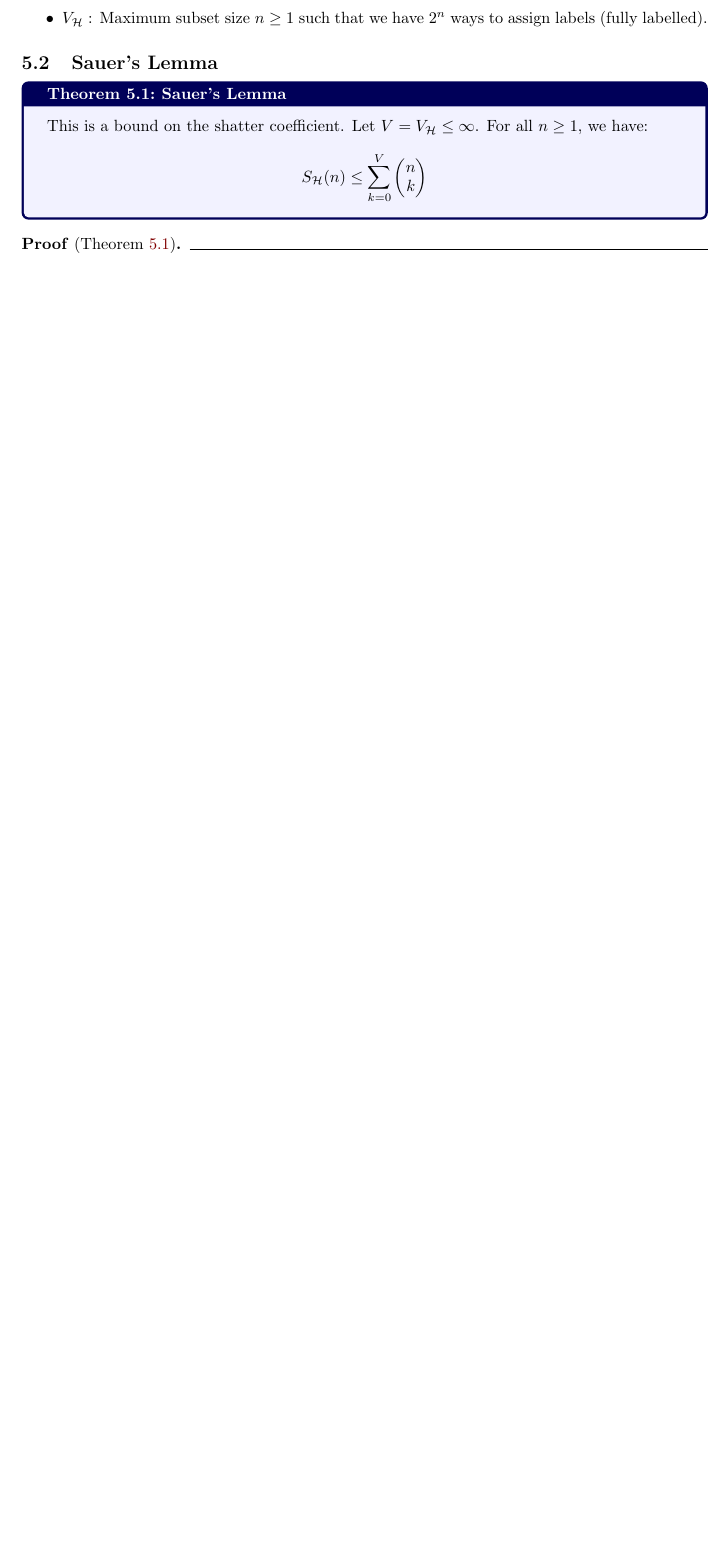
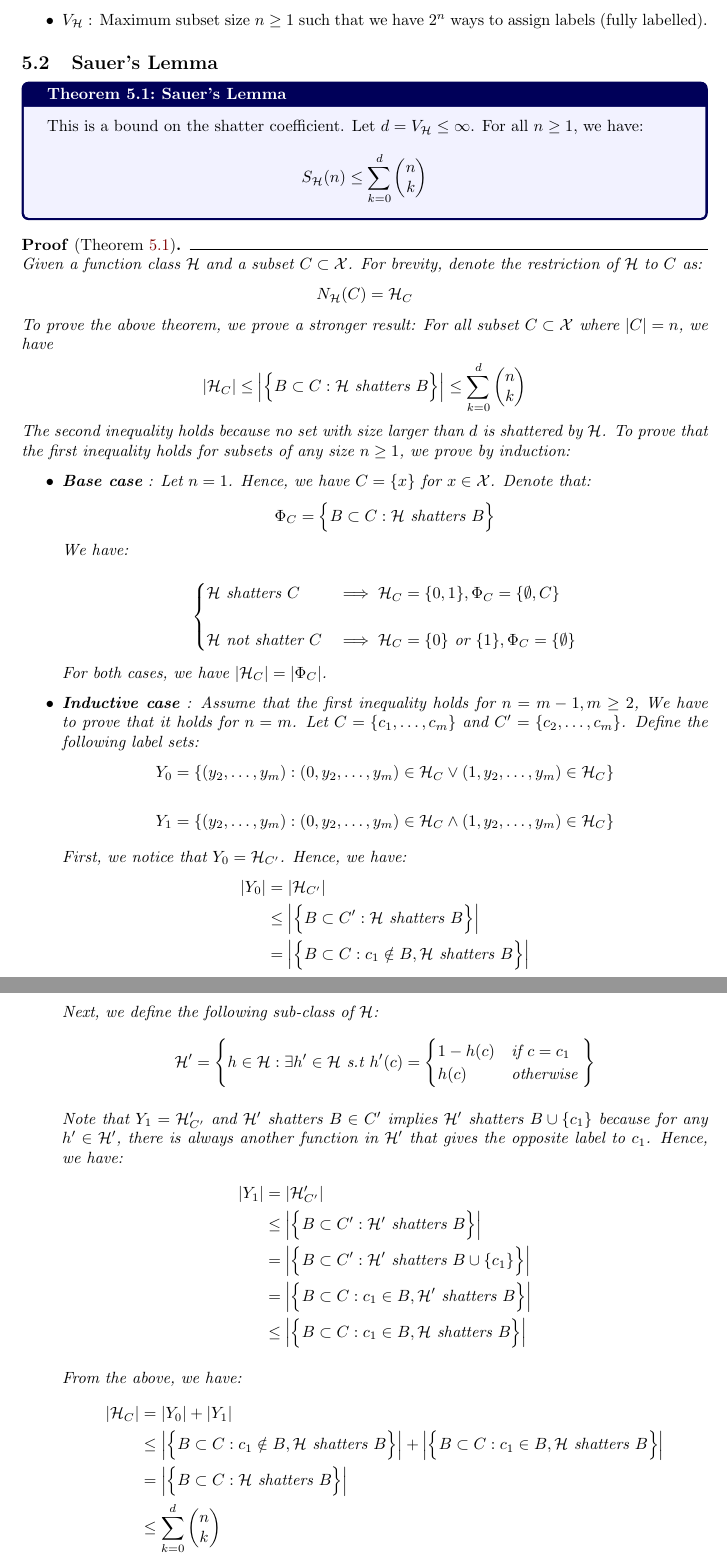
Before and after one commit to hieubkvn123/-NOTES-Statistical-Learning-Theory, a LaTeX document (main.tex, which reads sections/main/chapters/chap5_vapnik_chevronenkis.tex): part of page 32 of 39 before the commit and two parts of pages 32 and 33 of 40 after it, the two joined at a grey line, cut so that both start at the same text, the shorter picture padded with empty space. Compiled offline with pdfLaTeX.

Commit message:
Checkpoint

```diff
--- a/sections/main/chapters/chap5_vapnik_chevronenkis.tex
+++ b/sections/main/chapters/chap5_vapnik_chevronenkis.tex
@@ -65,13 +67,128 @@ In the following section, we will review a notion for measuring complexity of fu
 
 \subsection{Sauer's Lemma}
 \begin{theorem}{Sauer's Lemma}{sauer_lemma}
-    This is a bound on the shatter coefficient. Let $V=V_\Hf\le\infty$. For all $n\ge1$, we have:
+    This is a bound on the shatter coefficient. Let $d=V_\Hf\le\infty$. For all $n\ge1$, we have:
     \begin{align*}
-        S_\Hf(n) \le \sum_{k = 0}^V \begin{pmatrix}
+        S_\Hf(n) \le \sum_{k = 0}^d \begin{pmatrix}
             n \\ k
         \end{pmatrix}
     \end{align*}
 \end{theorem}
 
 \begin{proof*}[Theorem \ref{thm:sauer_lemma}]
+    Given a function class $\Hf$ and a subset $C\subset\X$. For brevity, denote the restriction of $\Hf$ to $C$ as:
+    \begin{align*}
+        N_\Hf(C) = \Hf_C
+    \end{align*}
 
+    \noindent To prove the above theorem, we prove a stronger result: For all subset $C\subset\X$ where $|C|=n$, we have
+    \begin{align*}
+        |\Hf_C| \le \bigAbs{
+            \bigCurl{
+                B \subset C : \Hf \text{ shatters } B
+            }
+        } \le \sum_{k=0}^d \begin{pmatrix}
+            n\\k
+        \end{pmatrix}
+    \end{align*}
+
+    \noindent The second inequality holds because no set with size larger than $d$ is shattered by $\Hf$. To prove that the first inequality holds for subsets of any size $n\ge1$, we prove by induction:
+
+    \begin{itemize}
+        \item \textbf{Base case} : Let $n=1$. Hence, we have $C=\{x\}$ for $x\in\X$. Denote that:
+        \begin{align*}
+            \Phi_C = \bigCurl{
+                B \subset C : \Hf \text{ shatters } B
+            }
+        \end{align*}
+        \noindent We have:
+
+        \[
+            \begin{cases}
+                \Hf \text{ shatters } C &\implies \Hf_C = \{0,1\} , \Phi_C = \{\emptyset, C\}
+                \\ \\
+                \Hf \text{ not shatter } C &\implies \Hf_C = \{0\} \text{ or } \{1\} , \Phi_C = \{\emptyset\}
+            \end{cases}
+        \]
+
+        \noindent For both cases, we have $|\Hf_C| = |\Phi_C|$.
+
+        \item \textbf{Inductive case} : Assume that the first inequality holds for $n=m-1, m \ge 2$, We have to prove that it holds for $n=m$. Let $C=\{c_1, \dots, c_m\}$ and $C'=\{c_2, \dots, c_m\}$. Define the following label sets:
+        \begin{align*}
+            Y_0 &= \{(y_2, \dots, y_m) : (0, y_2, \dots, y_m) \in \Hf_C \vee (1, y_2, \dots, y_m) \in \Hf_C \}
+            \\ \\
+            Y_1 &= \{(y_2, \dots, y_m) : (0, y_2, \dots, y_m) \in \Hf_C \wedge (1, y_2, \dots, y_m) \in \Hf_C\}
+        \end{align*}
+
+        \noindent First, we notice that $Y_0 = \Hf_{C'}$. Hence, we have:
+        \begin{align*}
+            |Y_0| &= |\Hf_{C'}| \\
+                &\le \bigAbs{
+                    \bigCurl{
+                        B \subset C' : \Hf \text{ shatters } B
+                    }
+                } \\
+                &= \bigAbs{
+                    \bigCurl{
+                        B \subset C : c_1 \notin B, \Hf \text{ shatters } B
+                    }
+                }
+        \end{align*}
+
+        \noindent Next, we define the following sub-class of $\Hf$:
+        \begin{align*}
+            \Hf' = \biggCurl{
+                h \in \Hf : \exists h' \in \Hf \text{ s.t } h'(c) = \begin{cases}
+                    1 - h(c) &\text{if } c=c_1
+                    \\
+                    h(c) &\text{otherwise}
+                \end{cases}
+            }
+        \end{align*}
+
+        \noindent Note that $Y_1 = \Hf'_{C'}$ and $\Hf'$ shatters $B\in C'$ implies $\Hf'$ shatters $B\cup\{c_1\}$ because for any $h'\in\Hf'$, there is always another function in $\Hf'$ that gives the opposite label to $c_1$. Hence, we have:
+        \begin{align*}
+            |Y_1| &= |\Hf'_{C'}| \\
+                &\le \bigAbs{
+                    \bigCurl{
+                        B \subset C' : \Hf' \text{ shatters } B
+                    }
+                } \\
+                &= \bigAbs{
+                    \bigCurl{
+                        B \subset C' : \Hf' \text{ shatters } B \cup \{c_1\}
+                    }
+                } \\
+                &= \bigAbs{
+                    \bigCurl{
+                        B \subset C : c_1\in B, \Hf' \text{ shatters } B
+                    }
+                } \\
+                &\le \bigAbs{
+                    \bigCurl{
+                        B \subset C : c_1\in B, \Hf \text{ shatters } B
+                    }
+                }
+        \end{align*}
+
+        \noindent From the above, we have:
+        \begin{align*}
+            |\Hf_C| &= |Y_0| + |Y_1| \\
+                &\le \bigAbs{
+                    \bigCurl{
+                        B \subset C : c_1 \notin B, \Hf \text{ shatters } B
+                    }
+                } + \bigAbs{
+                    \bigCurl{
+                        B \subset C : c_1\in B, \Hf \text{ shatters } B
+                    }
+                } \\
+                &= \bigAbs{
+                    \bigCurl{
+                        B \subset C : \Hf \text{ shatters } B
+                    }
+                } \\
+                &\le \sum_{k=0}^d \begin{pmatrix}
+                    n\\k
+                \end{pmatrix}
+        \end{align*}
```
Also changed, not shown: main.bib (+8 -0 lines), output/main.pdf, sections/main/chapters/chap5_vapnik_chevronenkis.tex (12 more changed lines), 2 other files.
